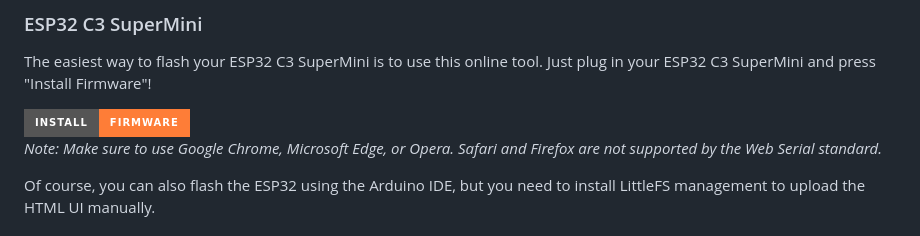
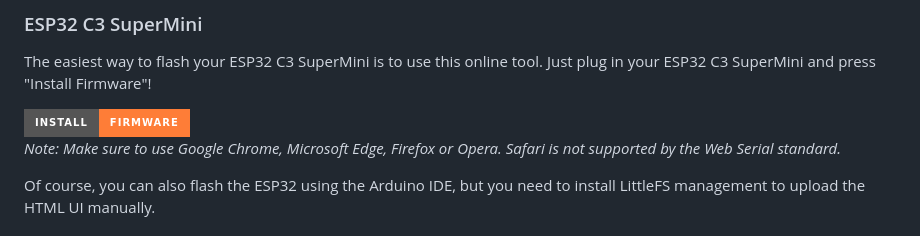
Before and after one commit to BitsUndBolts/airmeter, a Markdown page: README.md, the part around the change. Rendered like a GitHub page; badges without logos.

Commit message:
Update README.md
Firefox added support for WebSerial in version 151
https://hacks.mozilla.org/2026/05/web-serial-support-in-firefox/

```diff
--- a/README.md
+++ b/README.md
@@ -72,7 +72,7 @@ For AirMeter to work, you need to program/flash four devices:
 The easiest way to flash your ESP32 C3 SuperMini is to use this online tool. Just plug in your ESP32 C3 SuperMini and press "Install Firmware"!
 
 [![Install Firmware](https://img.shields.io/badge/Install-Firmware-orange?style=for-the-badge&logo=espressif)](https://bitsundbolts.github.io/airmeter/)
-<br />*Note: Make sure to use Google Chrome, Microsoft Edge, or Opera. Safari and Firefox are not supported by the Web Serial standard.*
+<br />*Note: Make sure to use Google Chrome, Microsoft Edge, Firefox or Opera. Safari is not supported by the Web Serial standard.*
 
 Of course, you can also flash the ESP32 using the Arduino IDE, but you need to install LittleFS management to upload the HTML UI manually.
 
```
